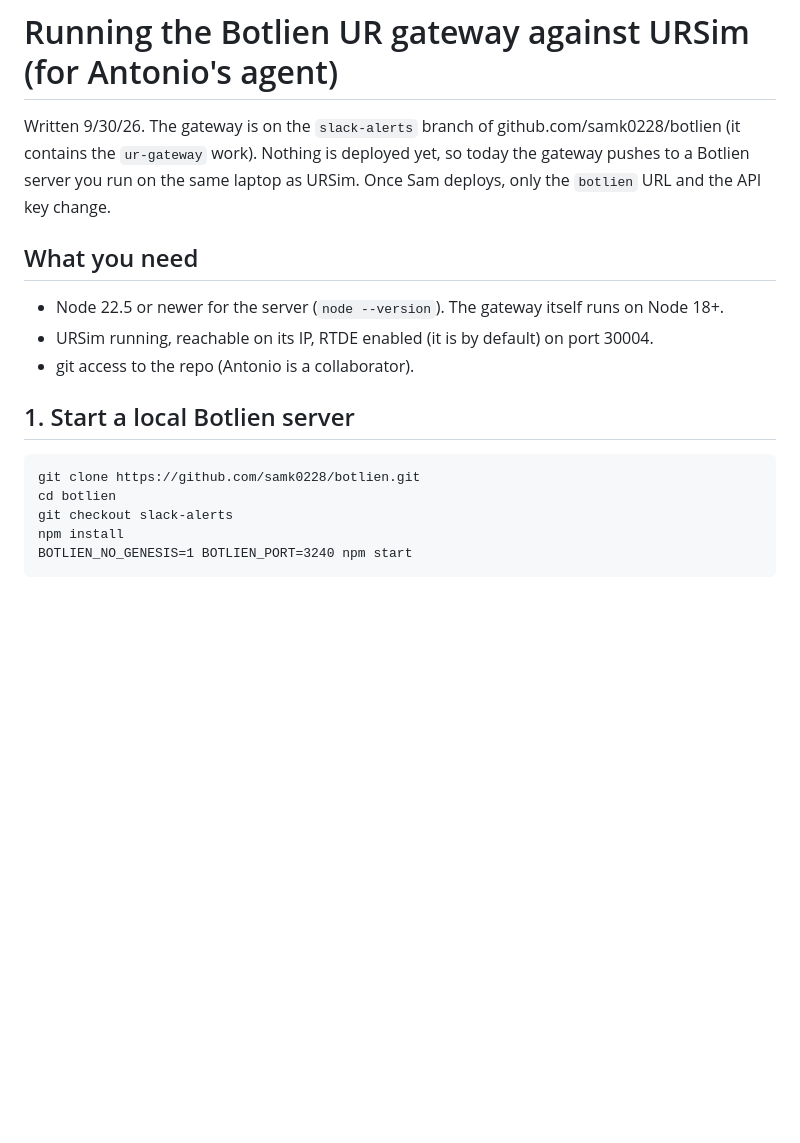
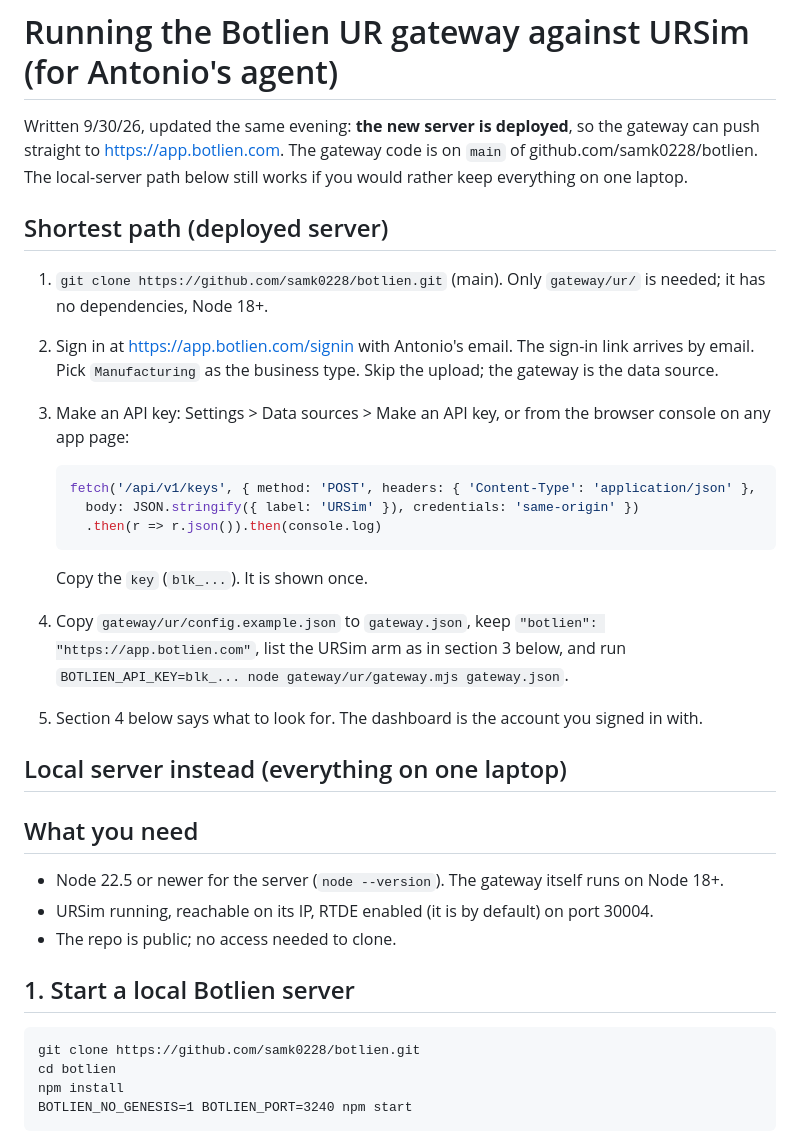
Before and after one commit to samk0228/botlien, a Markdown page: docs/ops/ursim-handoff.md, the part around the change. Rendered like a GitHub page; blank space fills up the shorter version.

Commit message:
URSim hand-off: the server is deployed, point the gateway at app.botlien.com
Co-Authored-By: Claude Fable 5.1 <noreply@anthropic.com>

````diff
--- a/docs/ops/ursim-handoff.md
+++ b/docs/ops/ursim-handoff.md
@@ -1,10 +1,35 @@
 # Running the Botlien UR gateway against URSim (for Antonio's agent)
 
-Written 9/30/26. The gateway is on the `slack-alerts` branch of
-github.com/samk0228/botlien (it contains the `ur-gateway` work). Nothing is
-deployed yet, so today the gateway pushes to a Botlien server you run on
-the same laptop as URSim. Once Sam deploys, only the `botlien` URL and the
-API key change.
+Written 9/30/26, updated the same evening: **the new server is deployed**,
+so the gateway can push straight to https://app.botlien.com. The gateway
+code is on `main` of github.com/samk0228/botlien. The local-server path
+below still works if you would rather keep everything on one laptop.
+
+## Shortest path (deployed server)
+
+1. `git clone https://github.com/samk0228/botlien.git` (main). Only
+   `gateway/ur/` is needed; it has no dependencies, Node 18+.
+2. Sign in at https://app.botlien.com/signin with Antonio's email. The
+   sign-in link arrives by email. Pick `Manufacturing` as the business
+   type. Skip the upload; the gateway is the data source.
+3. Make an API key: Settings > Data sources > Make an API key, or from the
+   browser console on any app page:
+
+   ```js
+   fetch('/api/v1/keys', { method: 'POST', headers: { 'Content-Type': 'application/json' },
+     body: JSON.stringify({ label: 'URSim' }), credentials: 'same-origin' })
+     .then(r => r.json()).then(console.log)
+   ```
+
+   Copy the `key` (`blk_...`). It is shown once.
+4. Copy `gateway/ur/config.example.json` to `gateway.json`, keep
+   `"botlien": "https://app.botlien.com"`, list the URSim arm as in
+   section 3 below, and run
+   `BOTLIEN_API_KEY=blk_... node gateway/ur/gateway.mjs gateway.json`.
+5. Section 4 below says what to look for. The dashboard is the account you
+   signed in with.
+
+## Local server instead (everything on one laptop)
 
 ## What you need
 
@@ -12,14 +37,13 @@ API key change.
   runs on Node 18+.
 - URSim running, reachable on its IP, RTDE enabled (it is by default) on
   port 30004.
-- git access to the repo (Antonio is a collaborator).
+- The repo is public; no access needed to clone.
 
 ## 1. Start a local Botlien server
 
 ```
 git clone https://github.com/samk0228/botlien.git
 cd botlien
-git checkout slack-alerts
 npm install
 BOTLIEN_NO_GENESIS=1 BOTLIEN_PORT=3240 npm start
 ```
````
